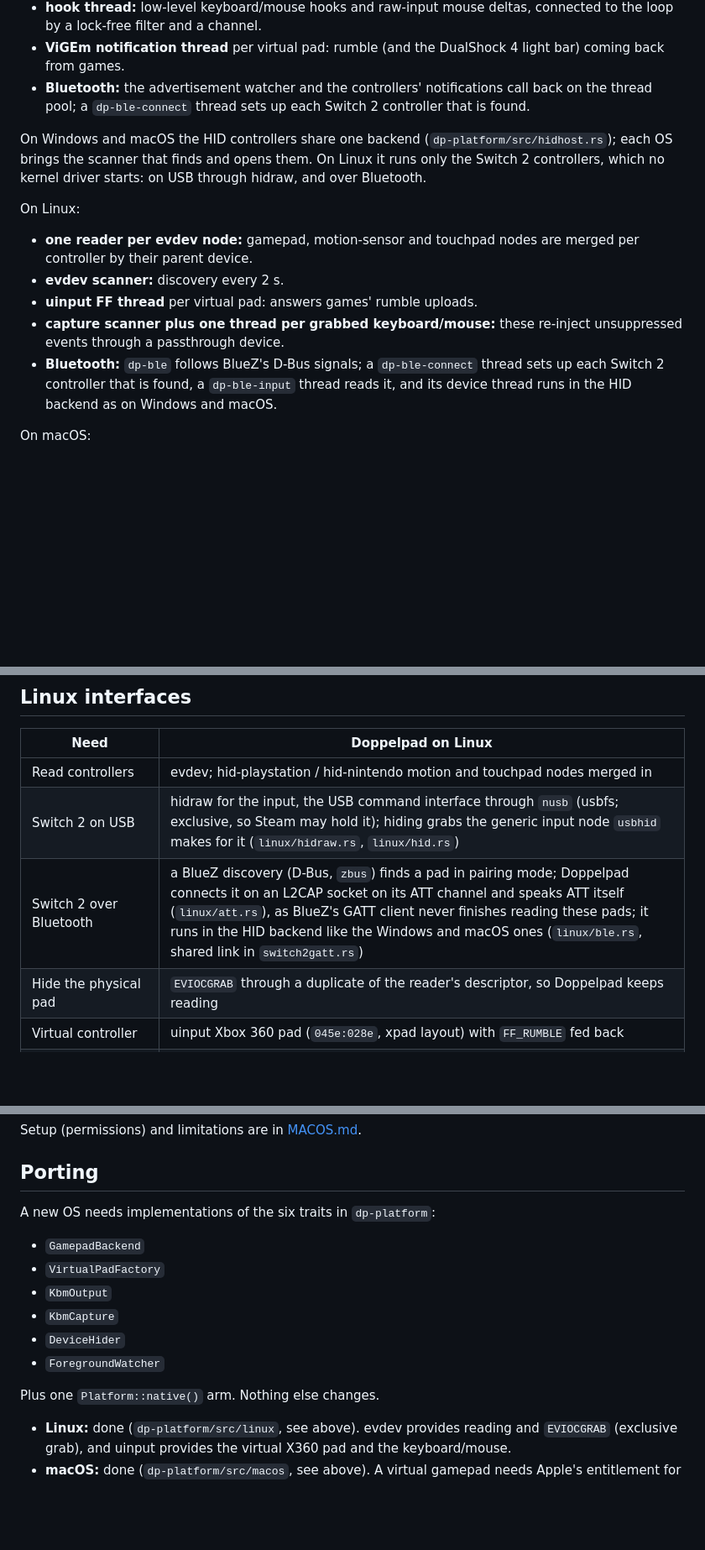
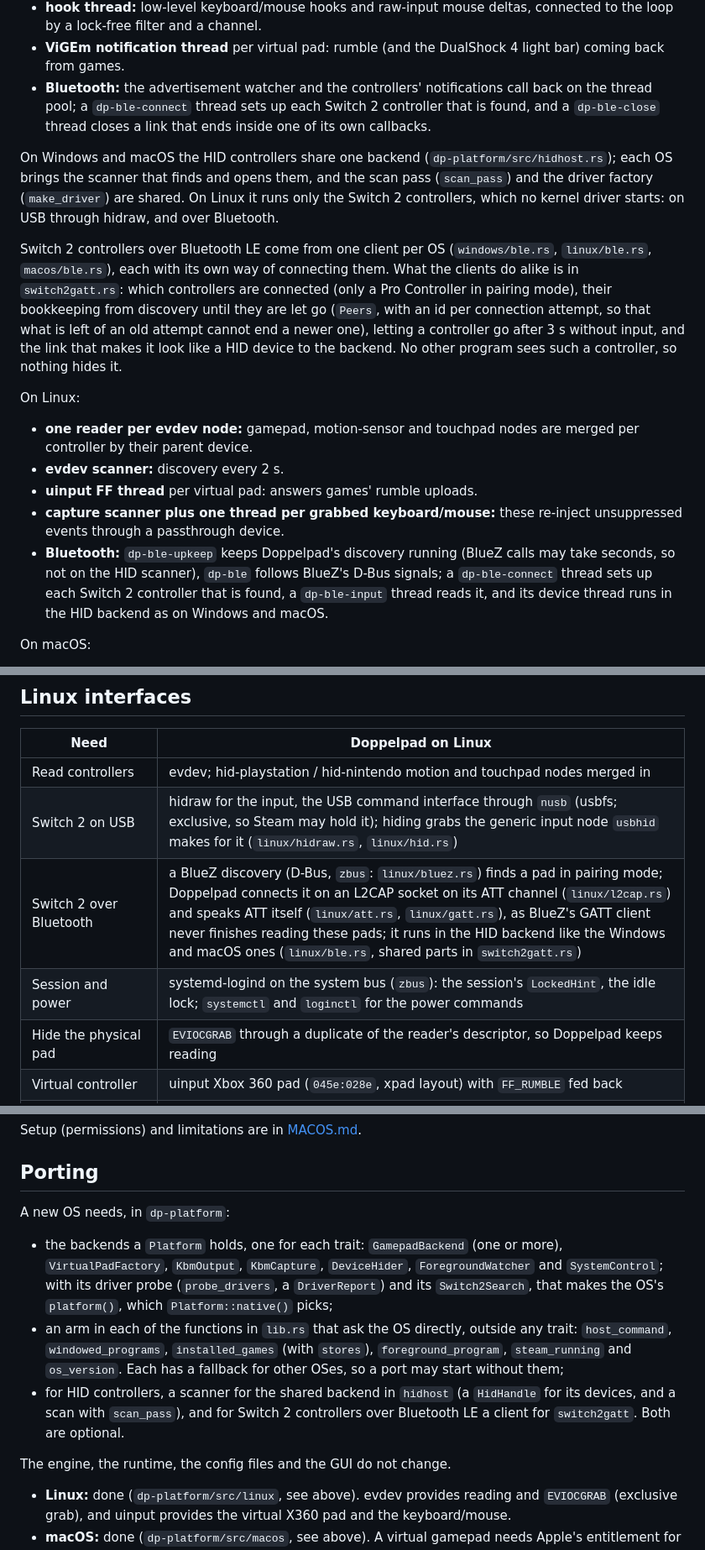
Before and after one commit to doppelpad/doppelpad, a Markdown page: docs/ARCHITECTURE.md, 3 parts joined by grey strips. Shown at 84% size. Drawn GitHub-style; blank space fills up the shorter version.

Commit message:
Say in the docs what a platform port needs
ARCHITECTURE.md said a port needs six traits and nothing else changes.
It also needs `SystemControl`, the driver probe and the Switch 2 search
a `Platform` holds, an arm in each of the functions in `lib.rs` that ask
the OS outside any trait, and, for HID and Bluetooth LE controllers, a
scanner for `hidhost` and a client for `switch2gatt`. The section now
lists them, and the threads and interfaces say what the Bluetooth LE
clients share, that the Linux discovery is kept up on a thread of its
own, and that logind is asked over the system bus.

LINUX.md no longer names `busctl` and `systemd-inhibit` for what now goes
over the system bus, and MACOS.md says that a silent controller is let
go after 3 s and what happens to the overlays should the window library
change its window layout.

Co-Authored-By: Claude Opus 5.5 <noreply@anthropic.com>

```diff
--- a/docs/ARCHITECTURE.md
+++ b/docs/ARCHITECTURE.md
@@ -123,11 +123,21 @@ On Windows:
 - **ViGEm notification thread** per virtual pad: rumble (and the DualShock 4 light bar)
   coming back from games.
 - **Bluetooth:** the advertisement watcher and the controllers' notifications call back on
-  the thread pool; a `dp-ble-connect` thread sets up each Switch 2 controller that is found.
+  the thread pool; a `dp-ble-connect` thread sets up each Switch 2 controller that is found,
+  and a `dp-ble-close` thread closes a link that ends inside one of its own callbacks.
 
 On Windows and macOS the HID controllers share one backend (`dp-platform/src/hidhost.rs`);
-each OS brings the scanner that finds and opens them. On Linux it runs only the Switch 2
-controllers, which no kernel driver starts: on USB through hidraw, and over Bluetooth.
+each OS brings the scanner that finds and opens them, and the scan pass (`scan_pass`) and the
+driver factory (`make_driver`) are shared. On Linux it runs only the Switch 2 controllers,
+which no kernel driver starts: on USB through hidraw, and over Bluetooth.
+
+Switch 2 controllers over Bluetooth LE come from one client per OS (`windows/ble.rs`,
+`linux/ble.rs`, `macos/ble.rs`), each with its own way of connecting them. What the clients do
+alike is in `switch2gatt.rs`: which controllers are connected (only a Pro Controller in pairing
+mode), their bookkeeping from discovery until they are let go (`Peers`, with an id per
+connection attempt, so that what is left of an old attempt cannot end a newer one), letting a
+controller go after 3 s without input, and the link that makes it look like a HID device to the
+backend. No other program sees such a controller, so nothing hides it.
 
 On Linux:
 
@@ -137,9 +147,10 @@ On Linux:
 - **uinput FF thread** per virtual pad: answers games' rumble uploads.
 - **capture scanner plus one thread per grabbed keyboard/mouse:** these re-inject
   unsuppressed events through a passthrough device.
-- **Bluetooth:** `dp-ble` follows BlueZ's D-Bus signals; a `dp-ble-connect` thread sets up
-  each Switch 2 controller that is found, a `dp-ble-input` thread reads it, and its device
-  thread runs in the HID backend as on Windows and macOS.
+- **Bluetooth:** `dp-ble-upkeep` keeps Doppelpad's discovery running (BlueZ calls may take
+  seconds, so not on the HID scanner), `dp-ble` follows BlueZ's D-Bus signals; a
+  `dp-ble-connect` thread sets up each Switch 2 controller that is found, a `dp-ble-input`
+  thread reads it, and its device thread runs in the HID backend as on Windows and macOS.
 
 On macOS:
 
@@ -177,7 +188,8 @@ limitations in a future backend.
 |---|---|
 | Read controllers | evdev; hid-playstation / hid-nintendo motion and touchpad nodes merged in |
 | Switch 2 on USB | hidraw for the input, the USB command interface through `nusb` (usbfs; exclusive, so Steam may hold it); hiding grabs the generic input node `usbhid` makes for it (`linux/hidraw.rs`, `linux/hid.rs`) |
-| Switch 2 over Bluetooth | a BlueZ discovery (D-Bus, `zbus`) finds a pad in pairing mode; Doppelpad connects it on an L2CAP socket on its ATT channel and speaks ATT itself (`linux/att.rs`), as BlueZ's GATT client never finishes reading these pads; it runs in the HID backend like the Windows and macOS ones (`linux/ble.rs`, shared link in `switch2gatt.rs`) |
+| Switch 2 over Bluetooth | a BlueZ discovery (D-Bus, `zbus`: `linux/bluez.rs`) finds a pad in pairing mode; Doppelpad connects it on an L2CAP socket on its ATT channel (`linux/l2cap.rs`) and speaks ATT itself (`linux/att.rs`, `linux/gatt.rs`), as BlueZ's GATT client never finishes reading these pads; it runs in the HID backend like the Windows and macOS ones (`linux/ble.rs`, shared parts in `switch2gatt.rs`) |
+| Session and power | systemd-logind on the system bus (`zbus`): the session's `LockedHint`, the idle lock; `systemctl` and `loginctl` for the power commands |
 | Hide the physical pad | `EVIOCGRAB` through a duplicate of the reader's descriptor, so Doppelpad keeps reading |
 | Virtual controller | uinput Xbox 360 pad (`045e:028e`, xpad layout) with `FF_RUMBLE` fed back |
 | Keyboard/mouse capture | `EVIOCGRAB` per device + one uinput passthrough device each |
@@ -204,16 +216,21 @@ Setup (permissions) and limitations are in [MACOS.md](MACOS.md).
 
 ## Porting
 
-A new OS needs implementations of the six traits in `dp-platform`:
+A new OS needs, in `dp-platform`:
 
-- `GamepadBackend`
-- `VirtualPadFactory`
-- `KbmOutput`
-- `KbmCapture`
-- `DeviceHider`
-- `ForegroundWatcher`
+- the backends a `Platform` holds, one for each trait: `GamepadBackend` (one or more),
+  `VirtualPadFactory`, `KbmOutput`, `KbmCapture`, `DeviceHider`, `ForegroundWatcher` and
+  `SystemControl`; with its driver probe (`probe_drivers`, a `DriverReport`) and its
+  `Switch2Search`, that makes the OS's `platform()`, which `Platform::native()` picks;
+- an arm in each of the functions in `lib.rs` that ask the OS directly, outside any trait:
+  `host_command`, `windowed_programs`, `installed_games` (with `stores`),
+  `foreground_program`, `steam_running` and `os_version`. Each has a fallback for other OSes,
+  so a port may start without them;
+- for HID controllers, a scanner for the shared backend in `hidhost` (a `HidHandle` for its
+  devices, and a scan with `scan_pass`), and for Switch 2 controllers over Bluetooth LE a
+  client for `switch2gatt`. Both are optional.
 
-Plus one `Platform::native()` arm. Nothing else changes.
+The engine, the runtime, the config files and the GUI do not change.
 
 - **Linux:** done (`dp-platform/src/linux`, see above). evdev provides reading and
   `EVIOCGRAB` (exclusive grab), and uinput provides the virtual X360 pad and the
```
Also changed, not shown: docs/LINUX.md (+12 -9 lines), docs/MACOS.md (+5 -1 lines).
